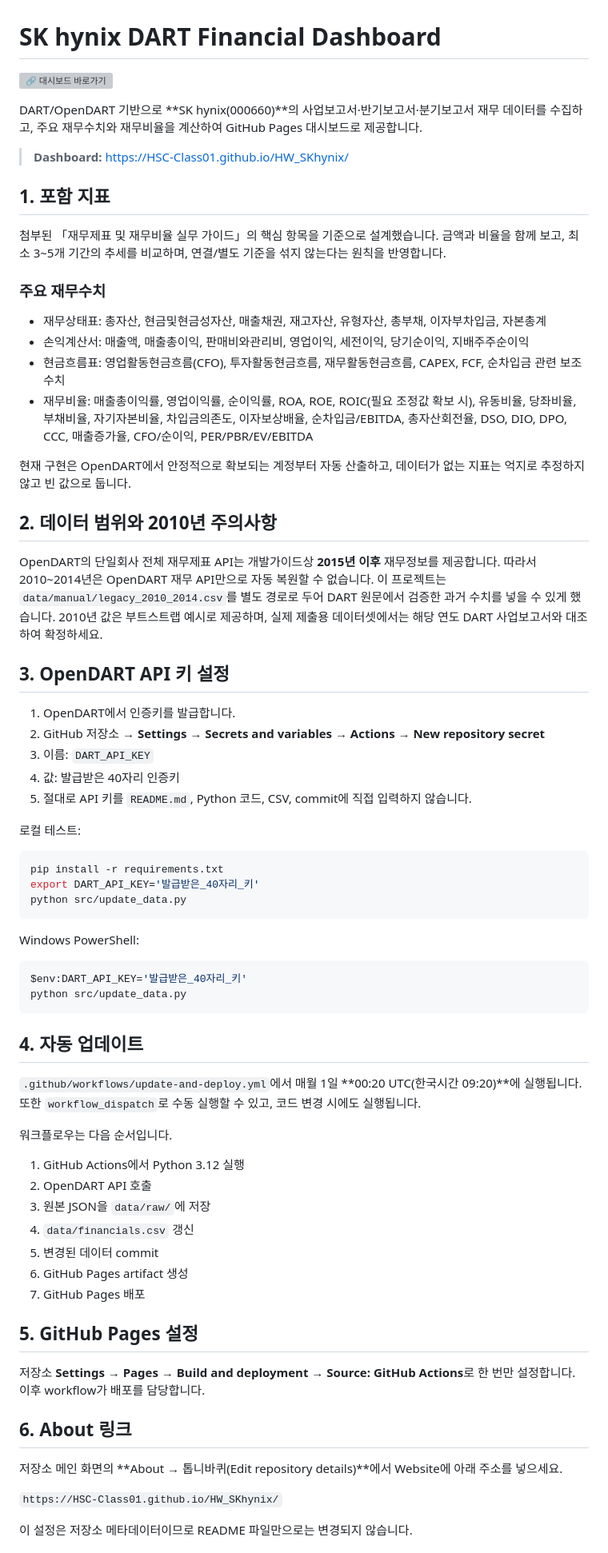
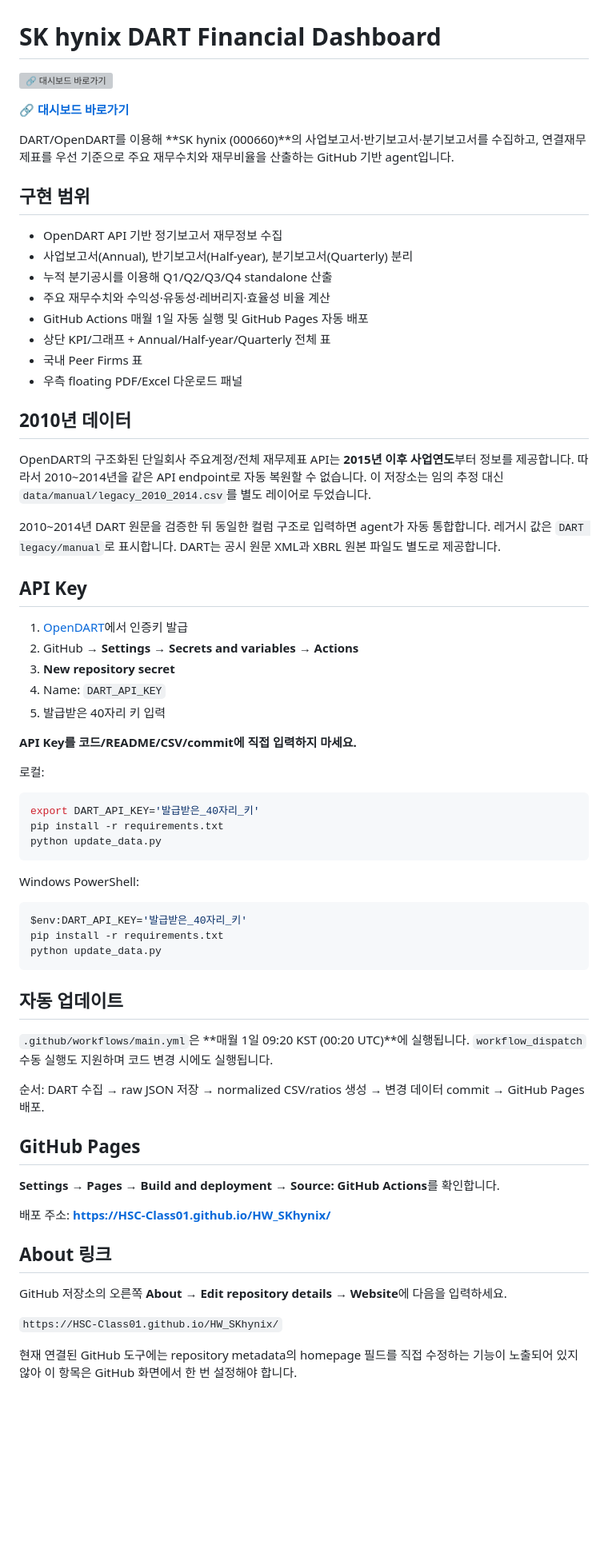
Before and after one commit to HSC-Class01/HW_SKhynix, a Markdown page: README.md, the part around one of its changes. Shown at 80% size. GitHub-like rendering; blank space fills up the shorter version; grey boxes are pictures that could not be loaded.

````diff
--- a/README.md
+++ b/README.md
@@ -4,70 +4,61 @@
 
-DART/OpenDART 기반으로 **SK hynix(000660)**의 사업보고서·반기보고서·분기보고서 재무 데이터를 수집하고, 주요 재무수치와 재무비율을 계산하여 GitHub Pages 대시보드로 제공합니다.
+**[🔗 대시보드 바로가기](https://HSC-Class01.github.io/HW_SKhynix/)**
 
-> **Dashboard:** https://HSC-Class01.github.io/HW_SKhynix/
+DART/OpenDART를 이용해 **SK hynix (000660)**의 사업보고서·반기보고서·분기보고서를 수집하고, 연결재무제표를 우선 기준으로 주요 재무수치와 재무비율을 산출하는 GitHub 기반 agent입니다.
 
-## 1. 포함 지표
+## 구현 범위
+- OpenDART API 기반 정기보고서 재무정보 수집
+- 사업보고서(Annual), 반기보고서(Half-year), 분기보고서(Quarterly) 분리
+- 누적 분기공시를 이용해 Q1/Q2/Q3/Q4 standalone 산출
+- 주요 재무수치와 수익성·유동성·레버리지·효율성 비율 계산
+- GitHub Actions 매월 1일 자동 실행 및 GitHub Pages 자동 배포
+- 상단 KPI/그래프 + Annual/Half-year/Quarterly 전체 표
+- 국내 Peer Firms 표
+- 우측 floating PDF/Excel 다운로드 패널
 
-첨부된 「재무제표 및 재무비율 실무 가이드」의 핵심 항목을 기준으로 설계했습니다. 금액과 비율을 함께 보고, 최소 3~5개 기간의 추세를 비교하며, 연결/별도 기준을 섞지 않는다는 원칙을 반영합니다.
+## 2010년 데이터
+OpenDART의 구조화된 단일회사 주요계정/전체 재무제표 API는 **2015년 이후 사업연도**부터 정보를 제공합니다. 따라서 2010~2014년을 같은 API endpoint로 자동 복원할 수 없습니다. 이 저장소는 임의 추정 대신 `data/manual/legacy_2010_2014.csv`를 별도 레이어로 두었습니다.
 
-### 주요 재무수치
-- 재무상태표: 총자산, 현금및현금성자산, 매출채권, 재고자산, 유형자산, 총부채, 이자부차입금, 자본총계
-- 손익계산서: 매출액, 매출총이익, 판매비와관리비, 영업이익, 세전이익, 당기순이익, 지배주주순이익
-- 현금흐름표: 영업활동현금흐름(CFO), 투자활동현금흐름, 재무활동현금흐름, CAPEX, FCF, 순차입금 관련 보조수치
-- 재무비율: 매출총이익률, 영업이익률, 순이익률, ROA, ROE, ROIC(필요 조정값 확보 시), 유동비율, 당좌비율, 부채비율, 자기자본비율, 차입금의존도, 이자보상배율, 순차입금/EBITDA, 총자산회전율, DSO, DIO, DPO, CCC, 매출증가율, CFO/순이익, PER/PBR/EV/EBITDA
+2010~2014년 DART 원문을 검증한 뒤 동일한 컬럼 구조로 입력하면 agent가 자동 통합합니다. 레거시 값은 `DART legacy/manual`로 표시합니다. DART는 공시 원문 XML과 XBRL 원본 파일도 별도로 제공합니다.
 
-현재 구현은 OpenDART에서 안정적으로 확보되는 계정부터 자동 산출하고, 데이터가 없는 지표는 억지로 추정하지 않고 빈 값으로 둡니다.
+## API Key
+1. [OpenDART](https://opendart.fss.or.kr/)에서 인증키 발급
+2. GitHub → **Settings → Secrets and variables → Actions**
+3. **New repository secret**
+4. Name: `DART_API_KEY`
+5. 발급받은 40자리 키 입력
 
-## 2. 데이터 범위와 2010년 주의사항
+**API Key를 코드/README/CSV/commit에 직접 입력하지 마세요.**
 
-OpenDART의 단일회사 전체 재무제표 API는 개발가이드상 **2015년 이후** 재무정보를 제공합니다. 따라서 2010~2014년은 OpenDART 재무 API만으로 자동 복원할 수 없습니다. 이 프로젝트는 `data/manual/legacy_2010_2014.csv`를 별도 경로로 두어 DART 원문에서 검증한 과거 수치를 넣을 수 있게 했습니다. 2010년 값은 부트스트랩 예시로 제공하며, 실제 제출용 데이터셋에서는 해당 연도 DART 사업보고서와 대조하여 확정하세요.
-
-## 3. OpenDART API 키 설정
-
-1. OpenDART에서 인증키를 발급합니다.
-2. GitHub 저장소 → **Settings → Secrets and variables → Actions → New repository secret**
-3. 이름: `DART_API_KEY`
-4. 값: 발급받은 40자리 인증키
-5. 절대로 API 키를 `README.md`, Python 코드, CSV, commit에 직접 입력하지 않습니다.
-
-로컬 테스트:
-
+로컬:
 ```bash
+export DART_API_KEY='발급받은_40자리_키'
 pip install -r requirements.txt
-export DART_API_KEY='발급받은_40자리_키'
-python src/update_data.py
+python update_data.py
 ```
 
 Windows PowerShell:
-
 ```powershell
 $env:DART_API_KEY='발급받은_40자리_키'
-python src/update_data.py
+pip install -r requirements.txt
+python update_data.py
 ```
 
-## 4. 자동 업데이트
+## 자동 업데이트
+`.github/workflows/main.yml`은 **매월 1일 09:20 KST (00:20 UTC)**에 실행됩니다. `workflow_dispatch` 수동 실행도 지원하며 코드 변경 시에도 실행됩니다.
 
-`.github/workflows/update-and-deploy.yml`에서 매월 1일 **00:20 UTC(한국시간 09:20)**에 실행됩니다. 또한 `workflow_dispatch`로 수동 실행할 수 있고, 코드 변경 시에도 실행됩니다.
+순서: DART 수집 → raw JSON 저장 → normalized CSV/ratios 생성 → 변경 데이터 commit → GitHub Pages 배포.
 
-워크플로우는 다음 순서입니다.
+## GitHub Pages
+**Settings → Pages → Build and deployment → Source: GitHub Actions**를 확인합니다.
 
-1. GitHub Actions에서 Python 3.12 실행
-2. OpenDART API 호출
-3. 원본 JSON을 `data/raw/`에 저장
-4. `data/financials.csv` 갱신
-5. 변경된 데이터 commit
-6. GitHub Pages artifact 생성
-7. GitHub Pages 배포
+배포 주소:
+**https://HSC-Class01.github.io/HW_SKhynix/**
 
-## 5. GitHub Pages 설정
-
-저장소 **Settings → Pages → Build and deployment → Source: GitHub Actions**로 한 번만 설정합니다. 이후 workflow가 배포를 담당합니다.
-
-## 6. About 링크
-
-저장소 메인 화면의 **About → 톱니바퀴(Edit repository details)**에서 Website에 아래 주소를 넣으세요.
+## About 링크
+GitHub 저장소의 오른쪽 **About → Edit repository details → Website**에 다음을 입력하세요.
 
 `https://HSC-Class01.github.io/HW_SKhynix/`
 
-이 설정은 저장소 메타데이터이므로 README 파일만으로는 변경되지 않습니다.
+현재 연결된 GitHub 도구에는 repository metadata의 homepage 필드를 직접 수정하는 기능이 노출되어 있지 않아 이 항목은 GitHub 화면에서 한 번 설정해야 합니다.
 
````
Also changed, not shown: other parts of README.md (+29 -22 lines).
